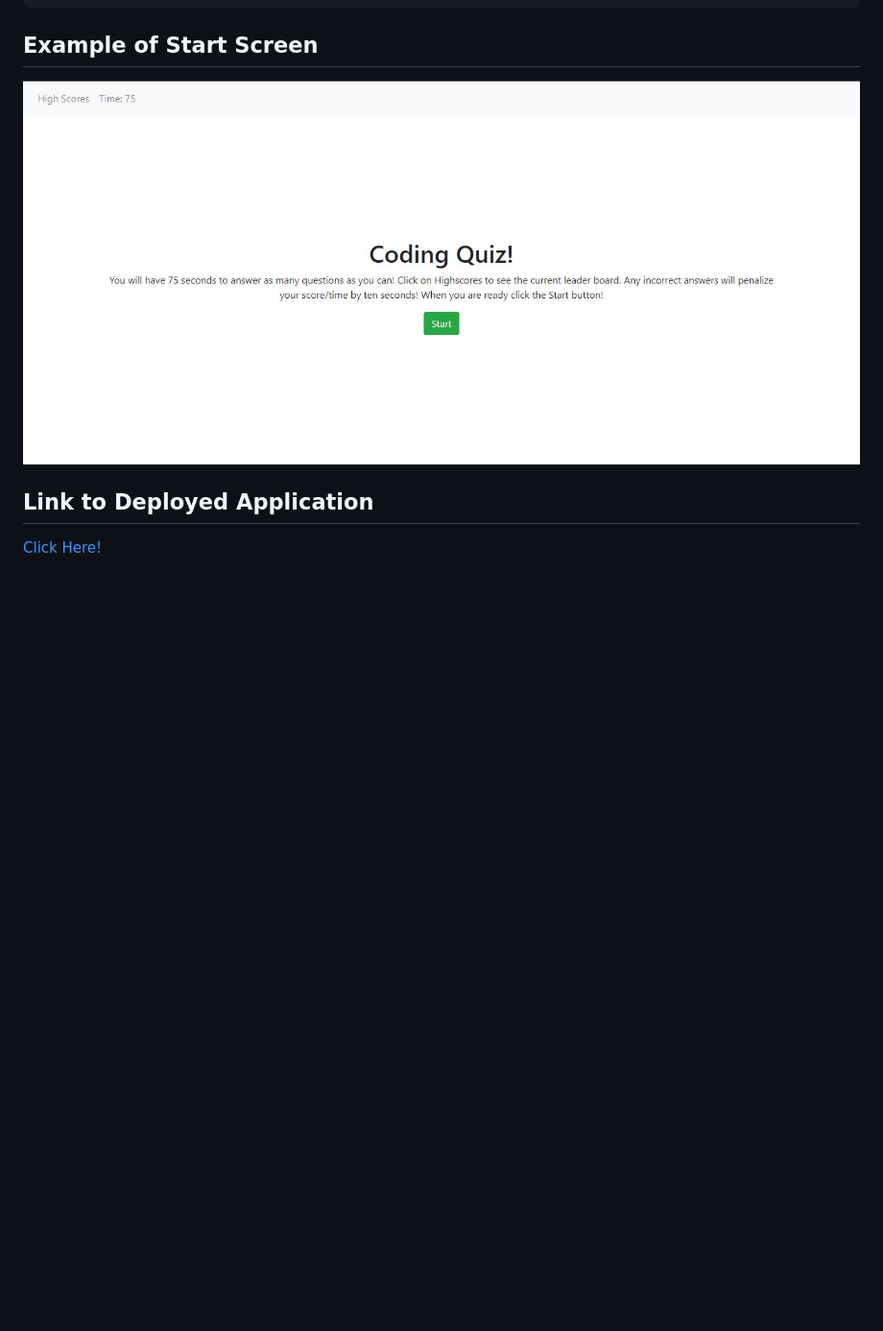
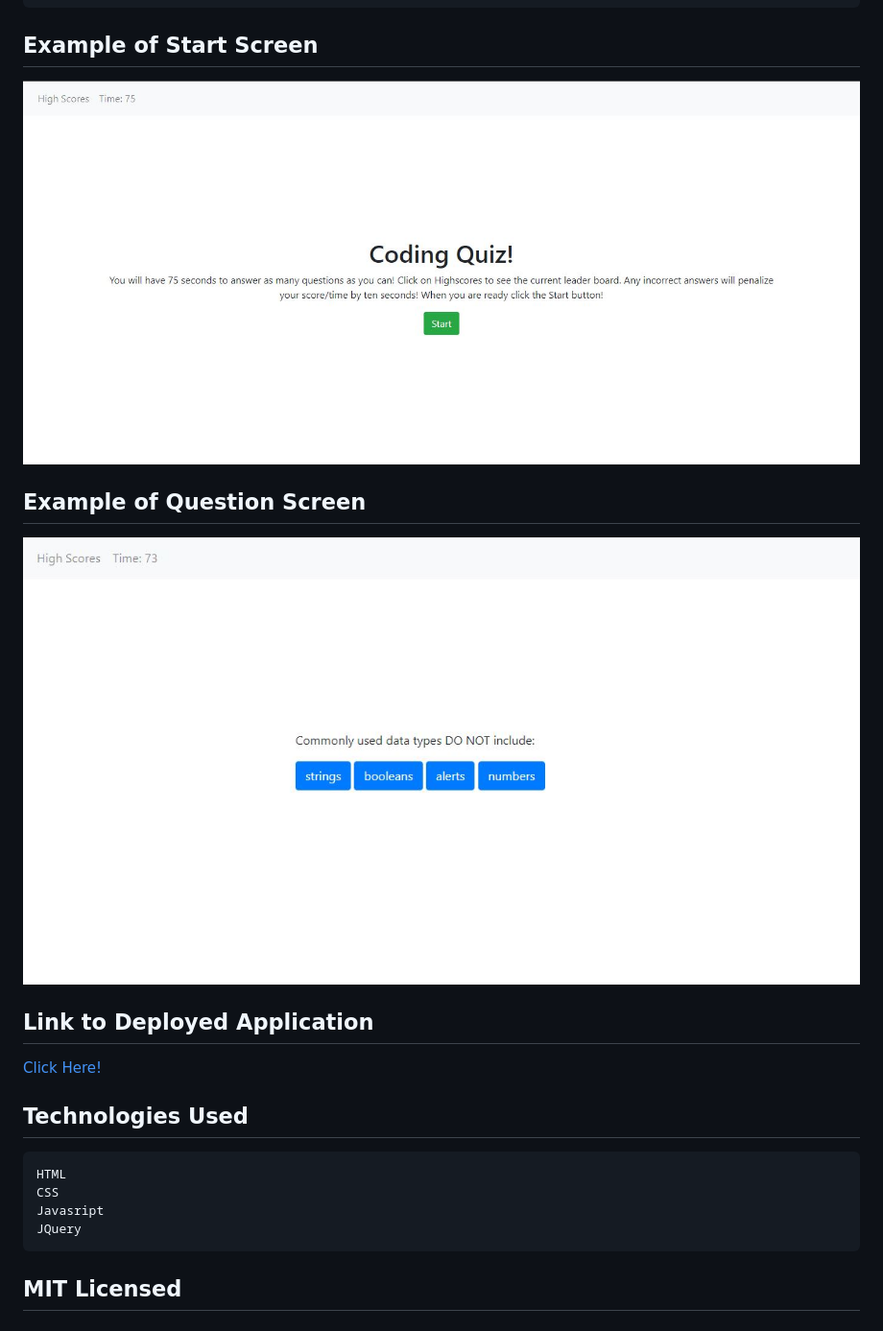
Before and after one commit to kaileesmith/Code_Quiz, a Markdown page: ReadMe.md, the part around the change. Shown: that part at 96% size. GitHub-like rendering; pictures changed too: images/question_screenshot.JPG (added), images/startscreen.JPG (added); blank space fills up the shorter version.

Commit message:
updated readme file and added additional screenshot

````diff
--- a/ReadMe.md
+++ b/ReadMe.md
@@ -29,8 +29,21 @@ THEN I can save my initials and score
 
 ## Example of Start Screen
 
-![example startscreen](./startscreen.JPG)
+![example startscreen](./images/startscreen.JPG)
+
+## Example of Question Screen
+
+![example startscreen](./images/question_screenshot.JPG)
 
 
 ## Link to Deployed Application
 [Click Here!](https://kaileesmith.github.io/Code_Quiz/)
+
+## Technologies Used
+```
+HTML
+CSS
+Javasript
+JQuery
+```
+## MIT Licensed
````
